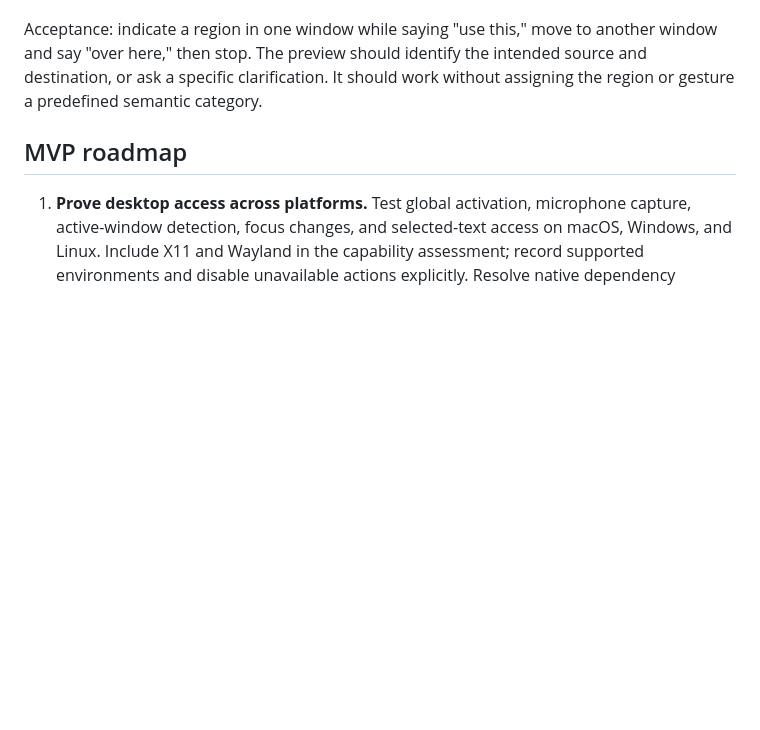
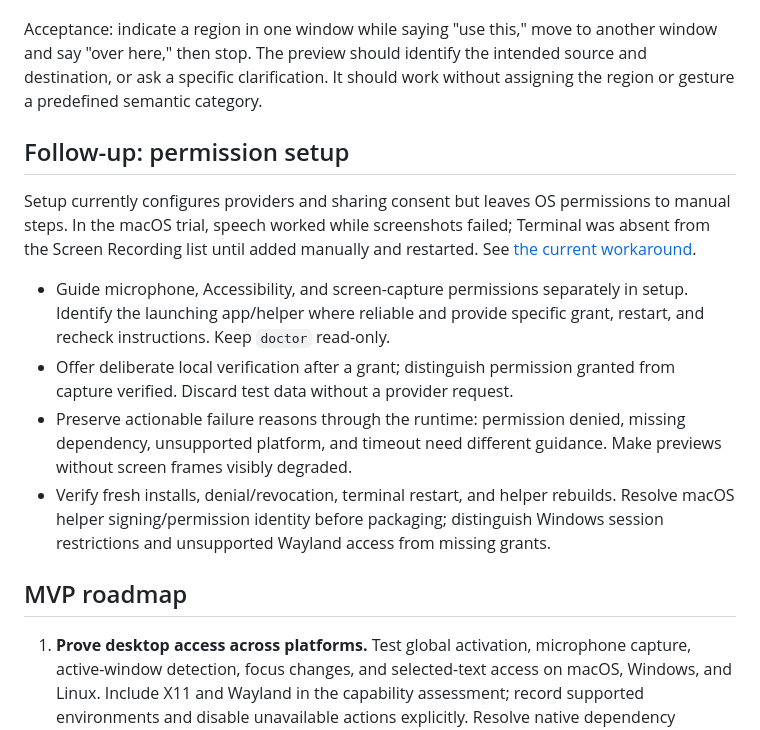
Before and after one commit to andrewruba/opensaysme, a Markdown page: PLAN.md, the part around the change. GitHub-like rendering; blank space fills up the shorter version.

Commit message:
docs(setup): record permission onboarding follow-ups

```diff
--- a/PLAN.md
+++ b/PLAN.md
@@ -56,6 +56,25 @@ another window and say "over here," then stop. The preview should identify the
 intended source and destination, or ask a specific clarification. It should work
 without assigning the region or gesture a predefined semantic category.
 
+## Follow-up: permission setup
+
+Setup currently configures providers and sharing consent but leaves OS permissions
+to manual steps. In the macOS trial, speech worked while screenshots failed;
+Terminal was absent from the Screen Recording list until added manually and
+restarted. See [the current workaround](docs/development.md#macos-screen-recording-setup).
+
+- Guide microphone, Accessibility, and screen-capture permissions separately in
+  setup. Identify the launching app/helper where reliable and provide specific
+  grant, restart, and recheck instructions. Keep `doctor` read-only.
+- Offer deliberate local verification after a grant; distinguish permission
+  granted from capture verified. Discard test data without a provider request.
+- Preserve actionable failure reasons through the runtime: permission denied,
+  missing dependency, unsupported platform, and timeout need different guidance.
+  Make previews without screen frames visibly degraded.
+- Verify fresh installs, denial/revocation, terminal restart, and helper rebuilds.
+  Resolve macOS helper signing/permission identity before packaging; distinguish
+  Windows session restrictions and unsupported Wayland access from missing grants.
+
 ## MVP roadmap
 
 1. **Prove desktop access across platforms.** Test global activation, microphone
```
Also changed, not shown: docs/development.md (+18 -0 lines).
